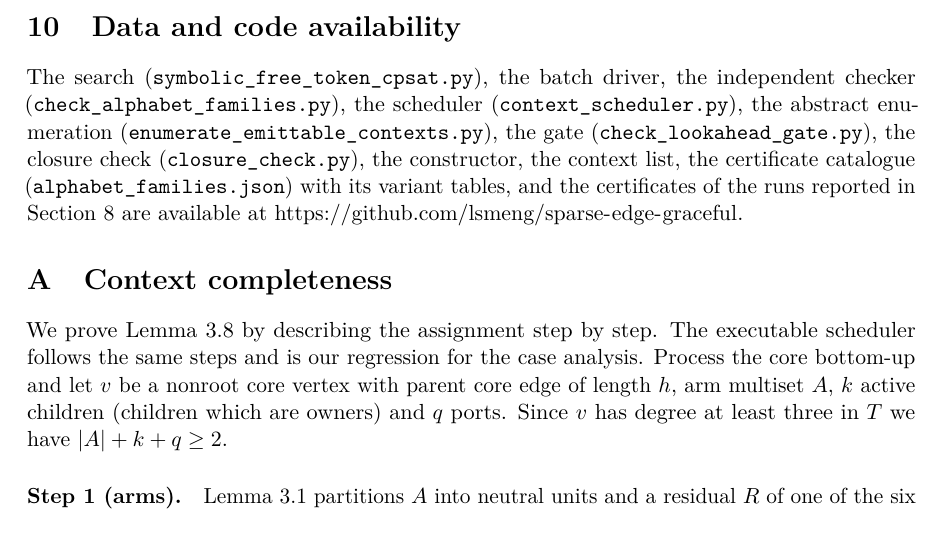
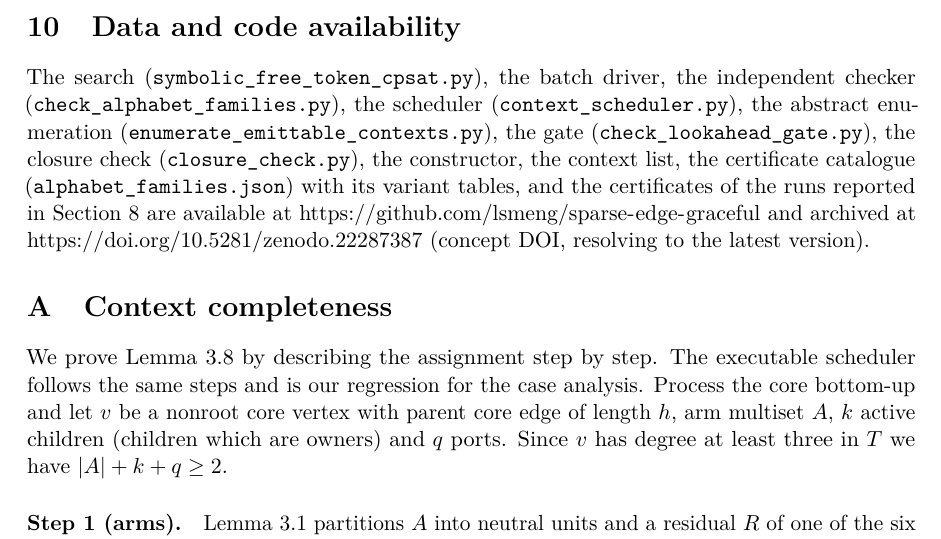
Before and after one commit to lsmeng/sparse-edge-graceful, a LaTeX paper (paper/sparse_edge_graceful.tex): part of page 14 of 20, cut so that both start at the same text. Compiled offline with pdfLaTeX.

Commit message:
Wire in the minted Zenodo DOIs (concept 10.5281/zenodo.22287387)
DOI badge and archival section in README, doi/identifiers in CITATION.cff,
and the archival DOI in the paper's data-and-code availability statement.

Co-Authored-By: Claude Opus 4.8 <noreply@anthropic.com>

```diff
--- a/paper/sparse_edge_graceful.tex
+++ b/paper/sparse_edge_graceful.tex
@@ -873,7 +873,9 @@ independent checker (\file{check\_alphabet\_families.py}), the scheduler
 list, the certificate catalogue (\file{alphabet\_families.json}) with its
 variant tables, and the certificates of the runs reported in
 Section~\ref{sec:verification} are available at
-\url{https://github.com/lsmeng/sparse-edge-graceful}.
+\url{https://github.com/lsmeng/sparse-edge-graceful} and archived at
+\url{https://doi.org/10.5281/zenodo.22287387} (concept DOI, resolving to the
+latest version).
 
 \appendix
 \section{Context completeness}\label{app:contexts}
```
Also changed, not shown: README.md, paper/sparse_edge_graceful.pdf, 1 other file.
